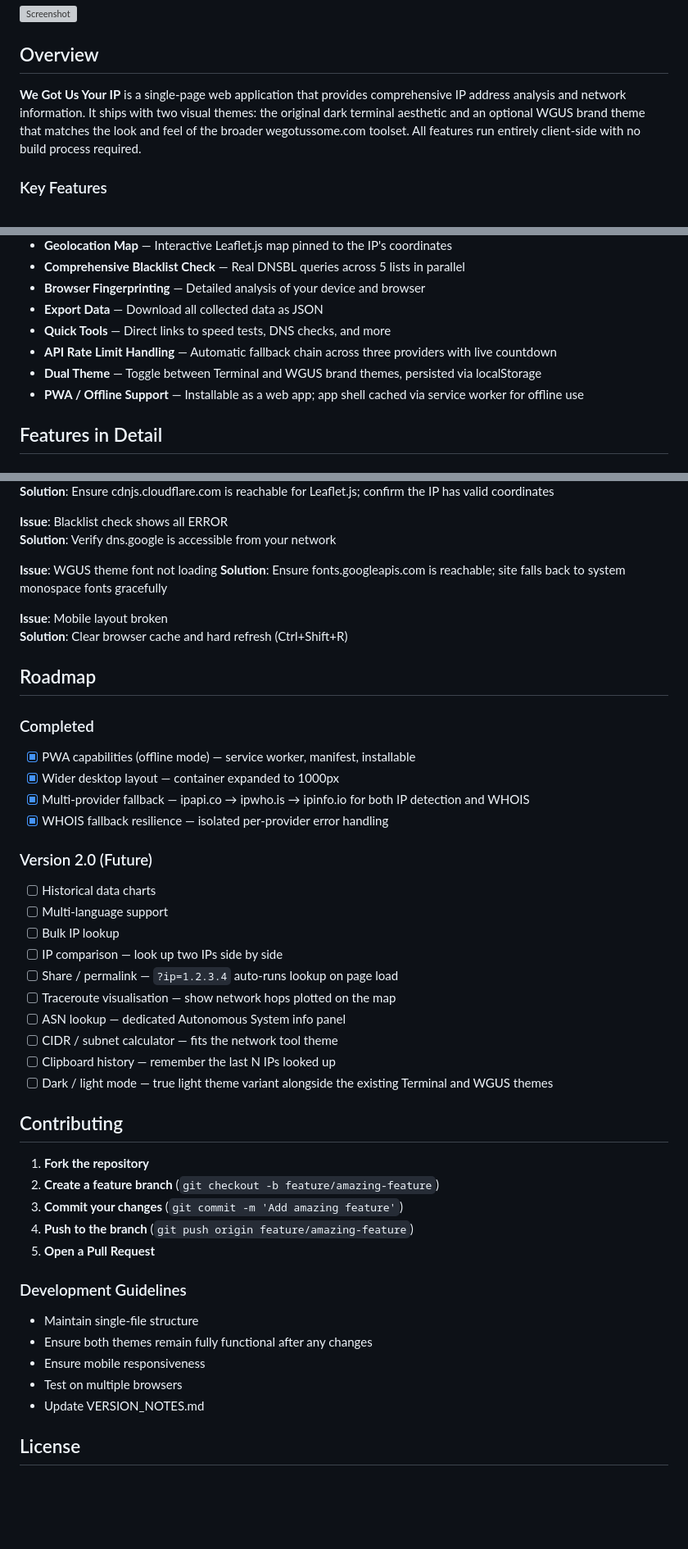
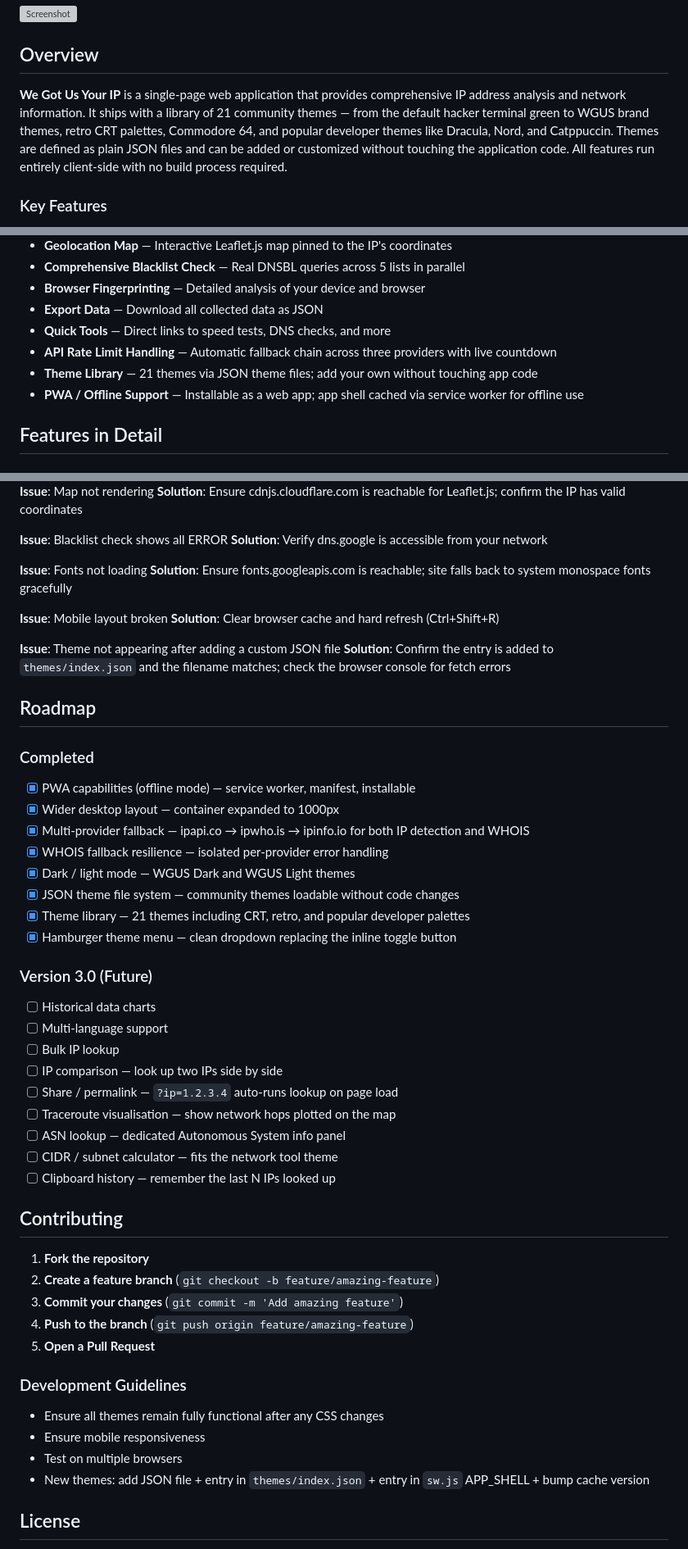
Before and after one commit to arelas/WeGotUsYourIP, a Markdown page: README.md, 3 parts joined by grey strips. Shown at 82% size. Rendered like a GitHub page; blank space fills up the shorter version; grey boxes are pictures that could not be loaded.

```diff
--- a/README.md
+++ b/README.md
@@ -11,7 +11,7 @@
 
 ## Overview
 
-**We Got Us Your IP** is a single-page web application that provides comprehensive IP address analysis and network information. It ships with two visual themes: the original dark terminal aesthetic and an optional WGUS brand theme that matches the look and feel of the broader wegotussome.com toolset. All features run entirely client-side with no build process required.
+**We Got Us Your IP** is a single-page web application that provides comprehensive IP address analysis and network information. It ships with a library of 21 community themes — from the default hacker terminal green to WGUS brand themes, retro CRT palettes, Commodore 64, and popular developer themes like Dracula, Nord, and Catppuccin. Themes are defined as plain JSON files and can be added or customized without touching the application code. All features run entirely client-side with no build process required.
 
 ### Key Features
 
@@ -26,7 +26,7 @@
 - **Export Data** — Download all collected data as JSON
 - **Quick Tools** — Direct links to speed tests, DNS checks, and more
 - **API Rate Limit Handling** — Automatic fallback chain across three providers with live countdown
-- **Dual Theme** — Toggle between Terminal and WGUS brand themes, persisted via localStorage
+- **Theme Library** — 21 themes via JSON theme files; add your own without touching app code
 - **PWA / Offline Support** — Installable as a web app; app shell cached via service worker for offline use
 
 ## Features in Detail
@@ -329,11 +354,14 @@ Fully responsive design optimized for:
 **Issue**: Blacklist check shows all ERROR
 **Solution**: Verify dns.google is accessible from your network
 
-**Issue**: WGUS theme font not loading
+**Issue**: Fonts not loading
 **Solution**: Ensure fonts.googleapis.com is reachable; site falls back to system monospace fonts gracefully
 
 **Issue**: Mobile layout broken
 **Solution**: Clear browser cache and hard refresh (Ctrl+Shift+R)
+
+**Issue**: Theme not appearing after adding a custom JSON file
+**Solution**: Confirm the entry is added to `themes/index.json` and the filename matches; check the browser console for fetch errors
 
 ## Roadmap
 
@@ -342,8 +370,12 @@ Fully responsive design optimized for:
 - [x] Wider desktop layout — container expanded to 1000px
 - [x] Multi-provider fallback — ipapi.co → ipwho.is → ipinfo.io for both IP detection and WHOIS
 - [x] WHOIS fallback resilience — isolated per-provider error handling
+- [x] Dark / light mode — WGUS Dark and WGUS Light themes
+- [x] JSON theme file system — community themes loadable without code changes
+- [x] Theme library — 21 themes including CRT, retro, and popular developer palettes
+- [x] Hamburger theme menu — clean dropdown replacing the inline toggle button
 
-### Version 2.0 (Future)
+### Version 3.0 (Future)
 - [ ] Historical data charts
 - [ ] Multi-language support
 - [ ] Bulk IP lookup
@@ -353,7 +385,6 @@ Fully responsive design optimized for:
 - [ ] ASN lookup — dedicated Autonomous System info panel
 - [ ] CIDR / subnet calculator — fits the network tool theme
 - [ ] Clipboard history — remember the last N IPs looked up
-- [ ] Dark / light mode — true light theme variant alongside the existing Terminal and WGUS themes
 
 ## Contributing
 
@@ -364,11 +395,10 @@ Fully responsive design optimized for:
 5. **Open a Pull Request**
 
 ### Development Guidelines
-- Maintain single-file structure
-- Ensure both themes remain fully functional after any changes
+- Ensure all themes remain fully functional after any CSS changes
 - Ensure mobile responsiveness
 - Test on multiple browsers
-- Update VERSION_NOTES.md
+- New themes: add JSON file + entry in `themes/index.json` + entry in `sw.js` APP_SHELL + bump cache version
 
 ## License
 
```
Also changed, not shown: other parts of README.md (+81 -56 lines).
